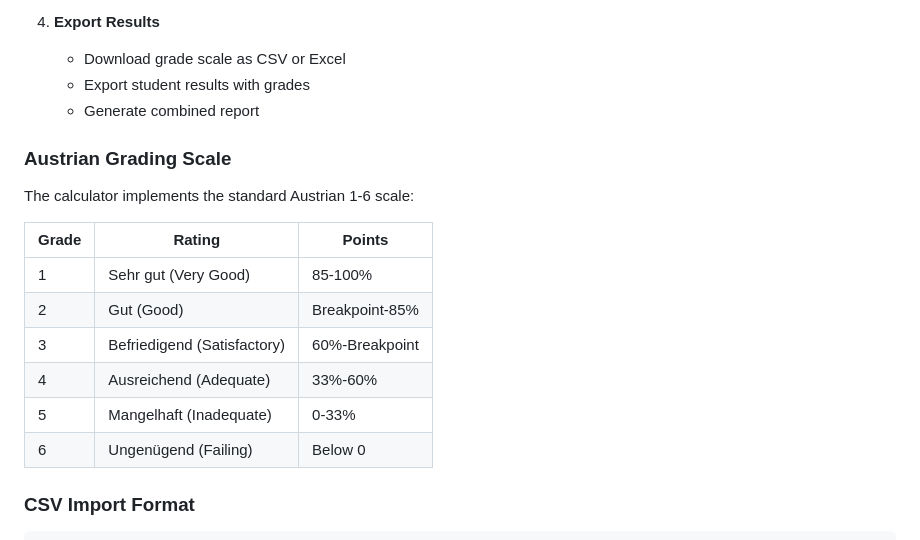
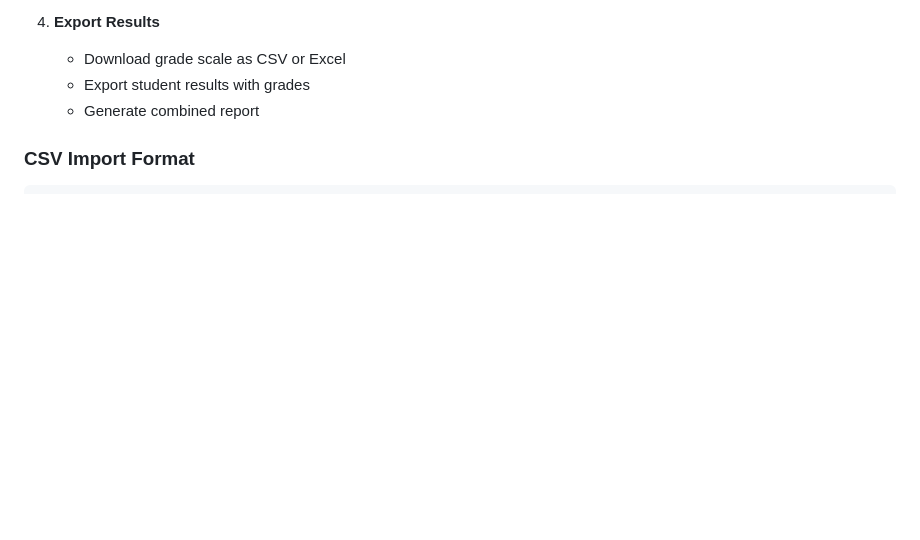
Before and after one commit to Payback159/notenschluessel, a Markdown page: README.md, the part around the change. GitHub-like rendering; blank space fills up the shorter version.

Commit message:
Remove Austrian grading scale table from README

```diff
--- a/README.md
+++ b/README.md
@@ -77,19 +77,6 @@ docker run -p 8080:8080 \
    - Download grade scale as CSV or Excel
    - Export student results with grades
    - Generate combined report
-
-### Austrian Grading Scale
-
-The calculator implements the standard Austrian 1-6 scale:
-
-| Grade | Rating                      | Points         |
-| ----- | --------------------------- | -------------- |
-| 1     | Sehr gut (Very Good)        | 85-100%        |
-| 2     | Gut (Good)                  | Breakpoint-85% |
-| 3     | Befriedigend (Satisfactory) | 60%-Breakpoint |
-| 4     | Ausreichend (Adequate)      | 33%-60%        |
-| 5     | Mangelhaft (Inadequate)     | 0-33%          |
-| 6     | Ungenügend (Failing)        | Below 0        |
 
 ### CSV Import Format
 
```
